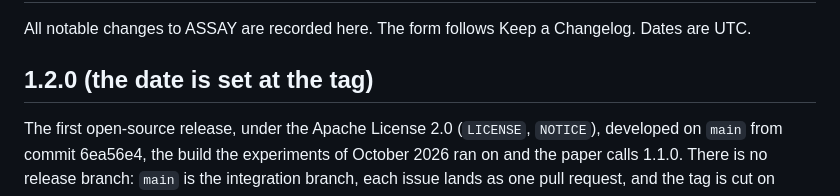
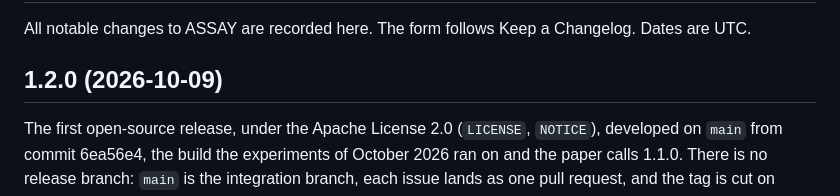
Before and after one commit to arjmandi/assay, a Markdown page: CHANGELOG.md, the part around the change. Drawn GitHub-style.

Commit message:
CHANGELOG: 1.2.0 dated
The gates of RELEASE_CHECKLIST.md section 5 passed on 11e32d2: the suite
480 passed, 3 skipped; ruff and strict mypy clean; G2 zero differing outputs
over the 25 published runs; G3 66 published journals and the archive's 56
run directories verified; G4 live ft09 WIN 6 of 6 in 80 and 75 paid actions
on two builds; G5 clean machine with and without the server extra; the
pre-tag greps and the secrets scan clean.

Co-Authored-By: Claude Fable 5.1 <noreply@anthropic.com>

```diff
--- a/CHANGELOG.md
+++ b/CHANGELOG.md
@@ -3,7 +3,7 @@
 All notable changes to ASSAY are recorded here. The form follows Keep a
 Changelog. Dates are UTC.
 
-## 1.2.0 (the date is set at the tag)
+## 1.2.0 (2026-10-09)
 
 The first open-source release, under the Apache License 2.0 (`LICENSE`,
 `NOTICE`), developed on `main` from commit 6ea56e4, the build the
```
